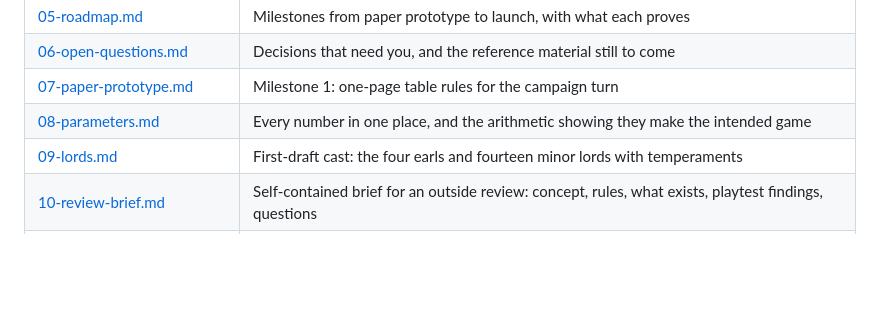
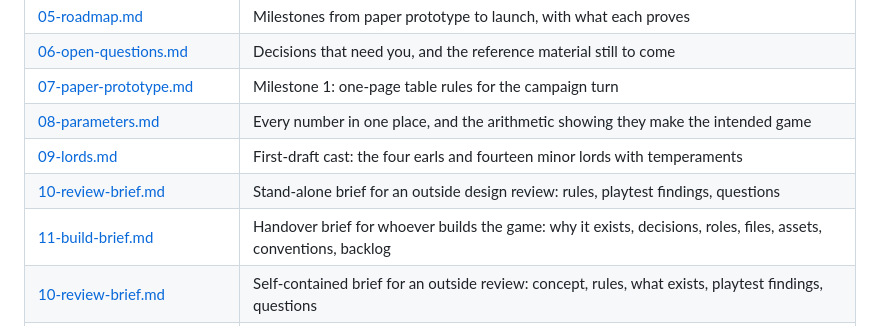
Before and after one commit to Batwings91/640k-games, a Markdown page: design/ironcrown/README.md, the part around the change. Rendered like a GitHub page; blank space fills up the shorter version.

```diff
--- a/design/ironcrown/README.md
+++ b/design/ironcrown/README.md
@@ -18,6 +18,8 @@ references and the keep/cut list, which will reshape most of what is here.
 | [07-paper-prototype.md](07-paper-prototype.md) | Milestone 1: one-page table rules for the campaign turn |
 | [08-parameters.md](08-parameters.md) | Every number in one place, and the arithmetic showing they make the intended game |
 | [09-lords.md](09-lords.md) | First-draft cast: the four earls and fourteen minor lords with temperaments |
+| [10-review-brief.md](10-review-brief.md) | Stand-alone brief for an outside design review: rules, playtest findings, questions |
+| [11-build-brief.md](11-build-brief.md) | Handover brief for whoever builds the game: why it exists, decisions, roles, files, assets, conventions, backlog |
 | [10-review-brief.md](10-review-brief.md) | Self-contained brief for an outside review: concept, rules, what exists, playtest findings, questions |
 | [prototype/campaign.html](prototype/campaign.html) | Playable campaign: choose an earl, England at 800x600, the loyalty layer (submission, vassals, dispossessed lords, court deeds), contests by points and odds, winter attrition, three victories. Needs `sim.js` beside it; `?seed=1234` fixes the levies |
 | [prototype/sim.js](prototype/sim.js) | The rules, as one file shared by the page and the balance runner; emits the events the scenes are built from |
```
Also changed, not shown: design/ironcrown/11-build-brief.md (added, +273 -0 lines).
